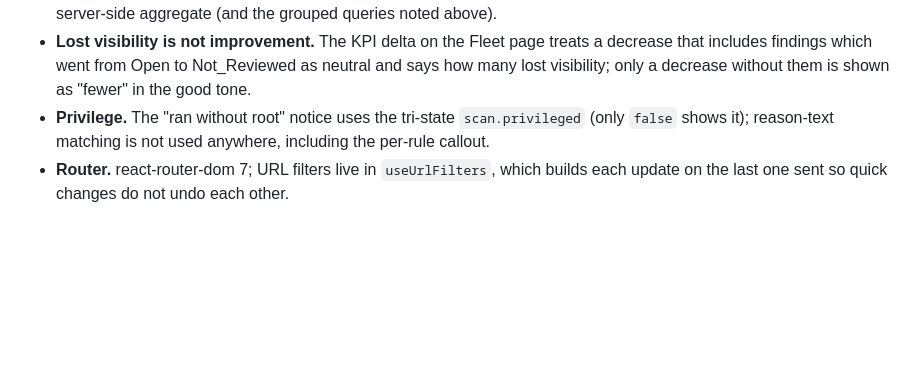
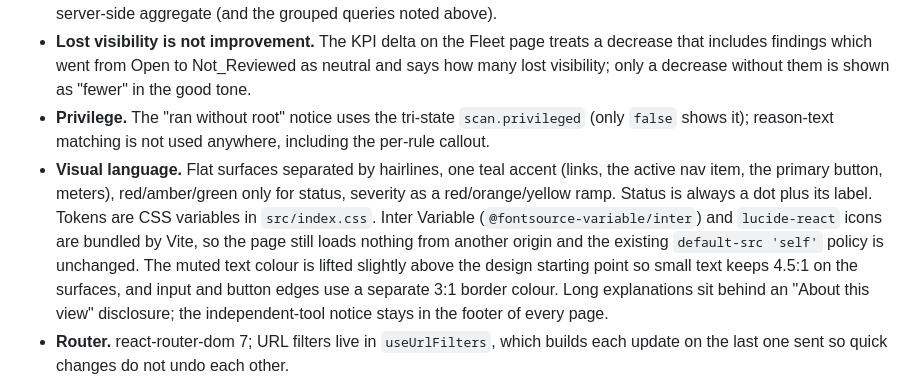
Before and after one commit to AndrewPrice98/STIGWatch, a Markdown page: DECISIONS.md, the part around the change. Rendered like a GitHub page; blank space fills up the shorter version.

```diff
--- a/DECISIONS.md
+++ b/DECISIONS.md
@@ -290,6 +290,7 @@ None of those three sources writes `TARGET_COMMENT`, `STIG_UUID` or `LEGACY_ID`
 - **Fleet drift** has no backend endpoint of its own: the page reads each host's scan list, takes the fleet trend for the weekly totals, and loads per-scan drift only for the selected week. Drift and Findings read each host's scan list and latest results from the browser, so they cost O(hosts) requests: fine at the demo's 14 hosts, while a larger fleet needs a server-side aggregate (and the grouped queries noted above).
 - **Lost visibility is not improvement.** The KPI delta on the Fleet page treats a decrease that includes findings which went from Open to Not_Reviewed as neutral and says how many lost visibility; only a decrease without them is shown as "fewer" in the good tone.
 - **Privilege.** The "ran without root" notice uses the tri-state `scan.privileged` (only `false` shows it); reason-text matching is not used anywhere, including the per-rule callout.
+- **Visual language.** Flat surfaces separated by hairlines, one teal accent (links, the active nav item, the primary button, meters), red/amber/green only for status, severity as a red/orange/yellow ramp. Status is always a dot plus its label. Tokens are CSS variables in `src/index.css`. Inter Variable (`@fontsource-variable/inter`) and `lucide-react` icons are bundled by Vite, so the page still loads nothing from another origin and the existing `default-src 'self'` policy is unchanged. The muted text colour is lifted slightly above the design starting point so small text keeps 4.5:1 on the surfaces, and input and button edges use a separate 3:1 border colour. Long explanations sit behind an "About this view" disclosure; the independent-tool notice stays in the footer of every page.
 - **Router.** react-router-dom 7; URL filters live in `useUrlFilters`, which builds each update on the last one sent so quick changes do not undo each other.
 - The disclaimer text in `src/lib.js` and in the backend is the same; a test compares them. The week bucketing (Monday of the week, UTC) is implemented in `db._week_start` and `lib.weekStart`; both are tested against the same dates.
 
```
Also changed, not shown: README.md (+4 -0 lines), THIRD_PARTY.md (added, +10 -0 lines), docs/screenshots/benchmarks.png, docs/screenshots/drift.png, docs/screenshots/findings.png, docs/screenshots/fleet.png, docs/screenshots/remediation.png, docs/screenshots/reports.png, 1 other file.
